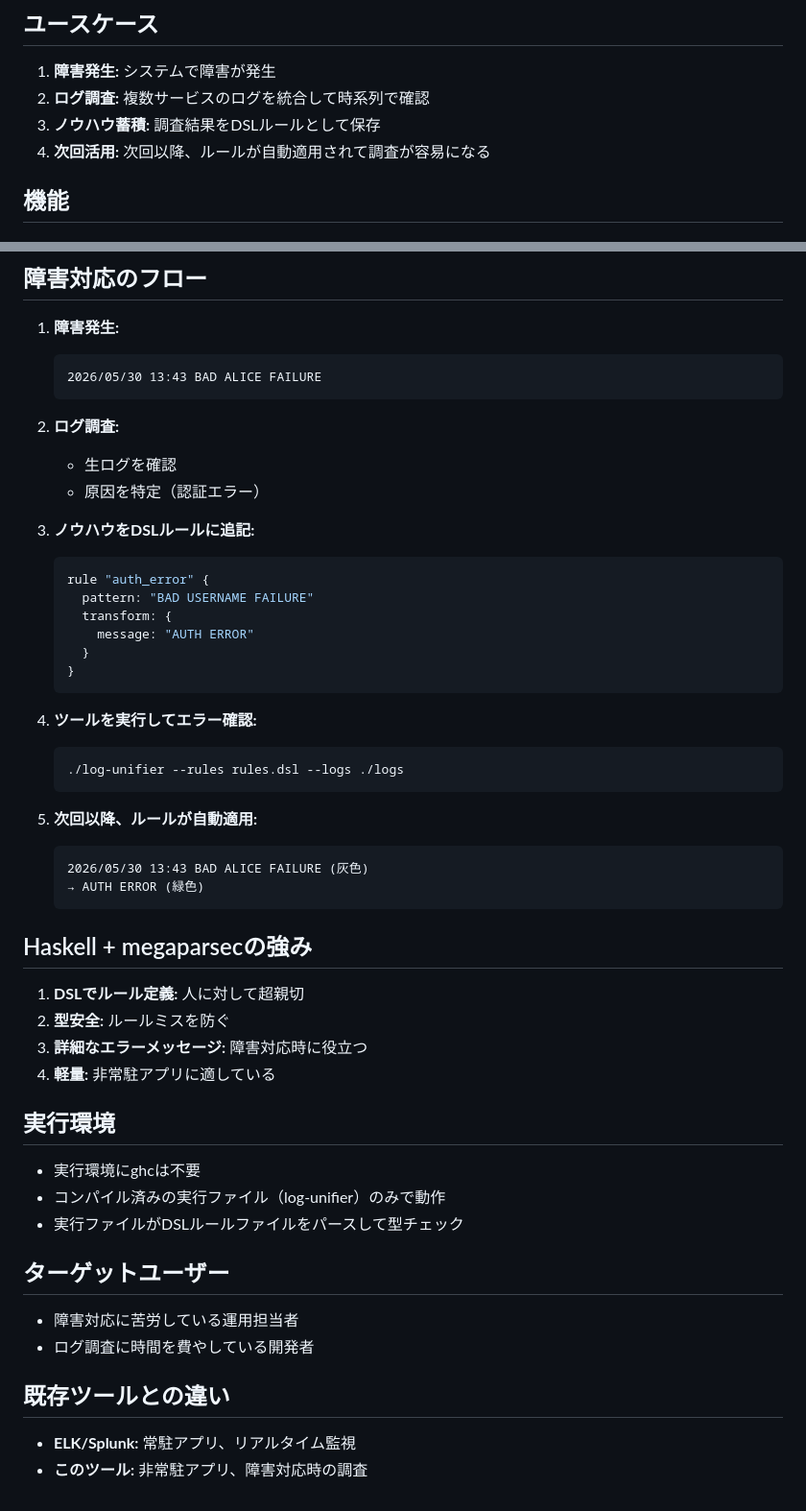
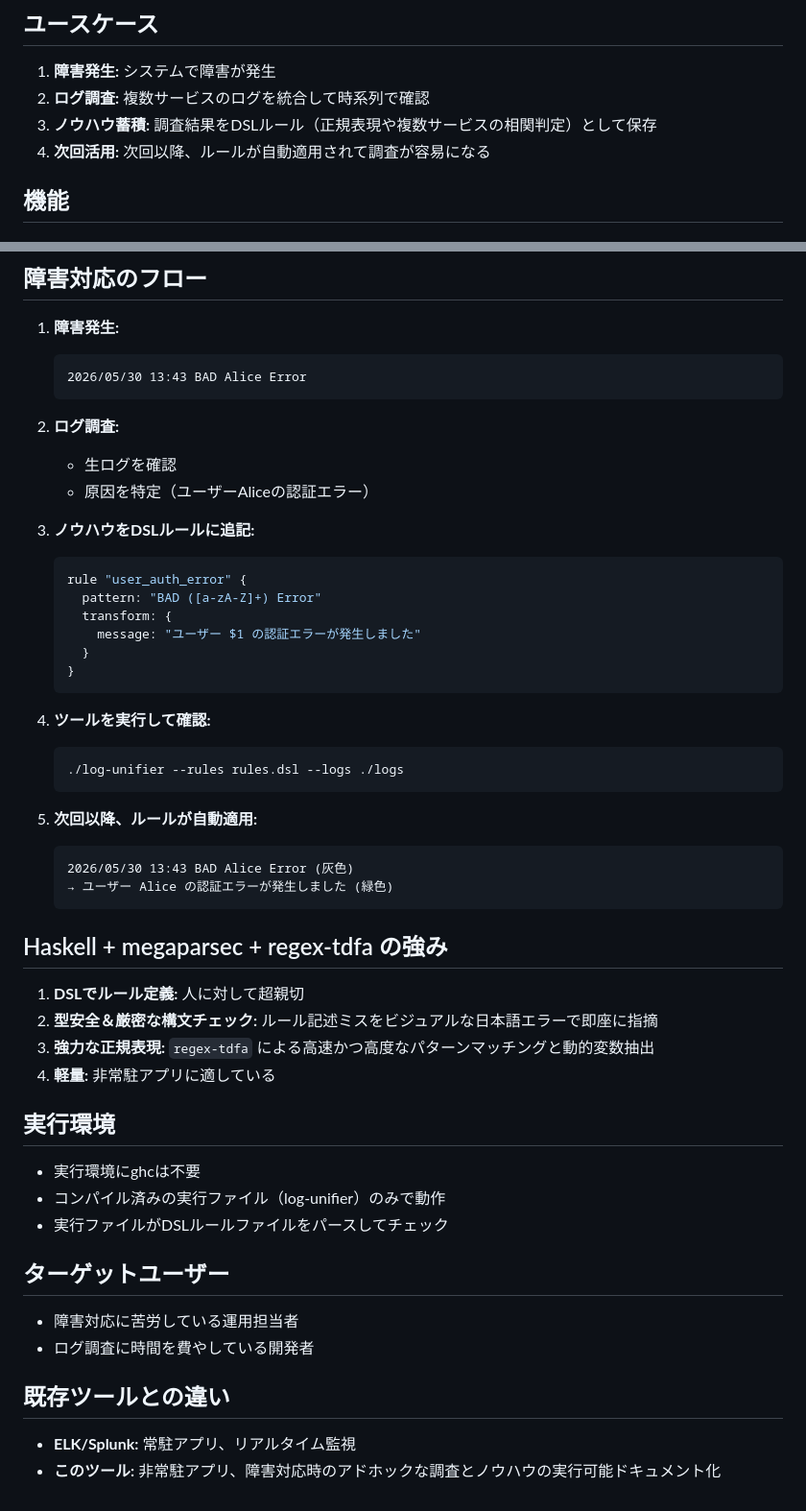
Before and after one commit to aritakuki/haskell-log-unifier, a Markdown page: SPEC.md, 2 parts joined by grey strips. Shown at 96% size. Drawn GitHub-style.

````diff
--- a/SPEC.md
+++ b/SPEC.md
@@ -12,7 +12,7 @@
 
 1. **障害発生:** システムで障害が発生
 2. **ログ調査:** 複数サービスのログを統合して時系列で確認
-3. **ノウハウ蓄積:** 調査結果をDSLルールとして保存
+3. **ノウハウ蓄積:** 調査結果をDSLルール（正規表現や複数サービスの相関判定）として保存
 4. **次回活用:** 次回以降、ルールが自動適用されて調査が容易になる
 
 ## 機能
@@ -74,47 +115,47 @@ Error at line 3, column 10:
 ## 障害対応のフロー
 
 1. **障害発生:**
-   ```
-   2026/05/30 13:43 BAD ALICE FAILURE
+   ```text
+   2026/05/30 13:43 BAD Alice Error
    ```
 
 2. **ログ調査:**
    - 生ログを確認
-   - 原因を特定（認証エラー）
+   - 原因を特定（ユーザーAliceの認証エラー）
 
 3. **ノウハウをDSLルールに追記:**
    ```haskell
-   rule "auth_error" {
-     pattern: "BAD USERNAME FAILURE"
+   rule "user_auth_error" {
+     pattern: "BAD ([a-zA-Z]+) Error"
      transform: {
-       message: "AUTH ERROR"
+       message: "ユーザー $1 の認証エラーが発生しました"
      }
    }
    ```
 
-4. **ツールを実行してエラー確認:**
+4. **ツールを実行して確認:**
    ```bash
    ./log-unifier --rules rules.dsl --logs ./logs
    ```
 
 5. **次回以降、ルールが自動適用:**
-   ```
-   2026/05/30 13:43 BAD ALICE FAILURE (灰色)
-   → AUTH ERROR (緑色)
+   ```text
+   2026/05/30 13:43 BAD Alice Error (灰色)
+   → ユーザー Alice の認証エラーが発生しました (緑色)
    ```
 
-## Haskell + megaparsecの強み
+## Haskell + megaparsec + regex-tdfa の強み
 
 1. **DSLでルール定義:** 人に対して超親切
-2. **型安全:** ルールミスを防ぐ
-3. **詳細なエラーメッセージ:** 障害対応時に役立つ
+2. **型安全＆厳密な構文チェック:** ルール記述ミスをビジュアルな日本語エラーで即座に指摘
+3. **強力な正規表現:** `regex-tdfa` による高速かつ高度なパターンマッチングと動的変数抽出
 4. **軽量:** 非常駐アプリに適している
 
 ## 実行環境
 
 - 実行環境にghcは不要
 - コンパイル済みの実行ファイル（log-unifier）のみで動作
-- 実行ファイルがDSLルールファイルをパースして型チェック
+- 実行ファイルがDSLルールファイルをパースしてチェック
 
 ## ターゲットユーザー
 
@@ -124,4 +165,4 @@ Error at line 3, column 10:
 ## 既存ツールとの違い
 
 - **ELK/Splunk:** 常駐アプリ、リアルタイム監視
-- **このツール:** 非常駐アプリ、障害対応時の調査
+- **このツール:** 非常駐アプリ、障害対応時のアドホックな調査とノウハウの実行可能ドキュメント化
````
Also changed, not shown: other parts of SPEC.md (+65 -24 lines).
